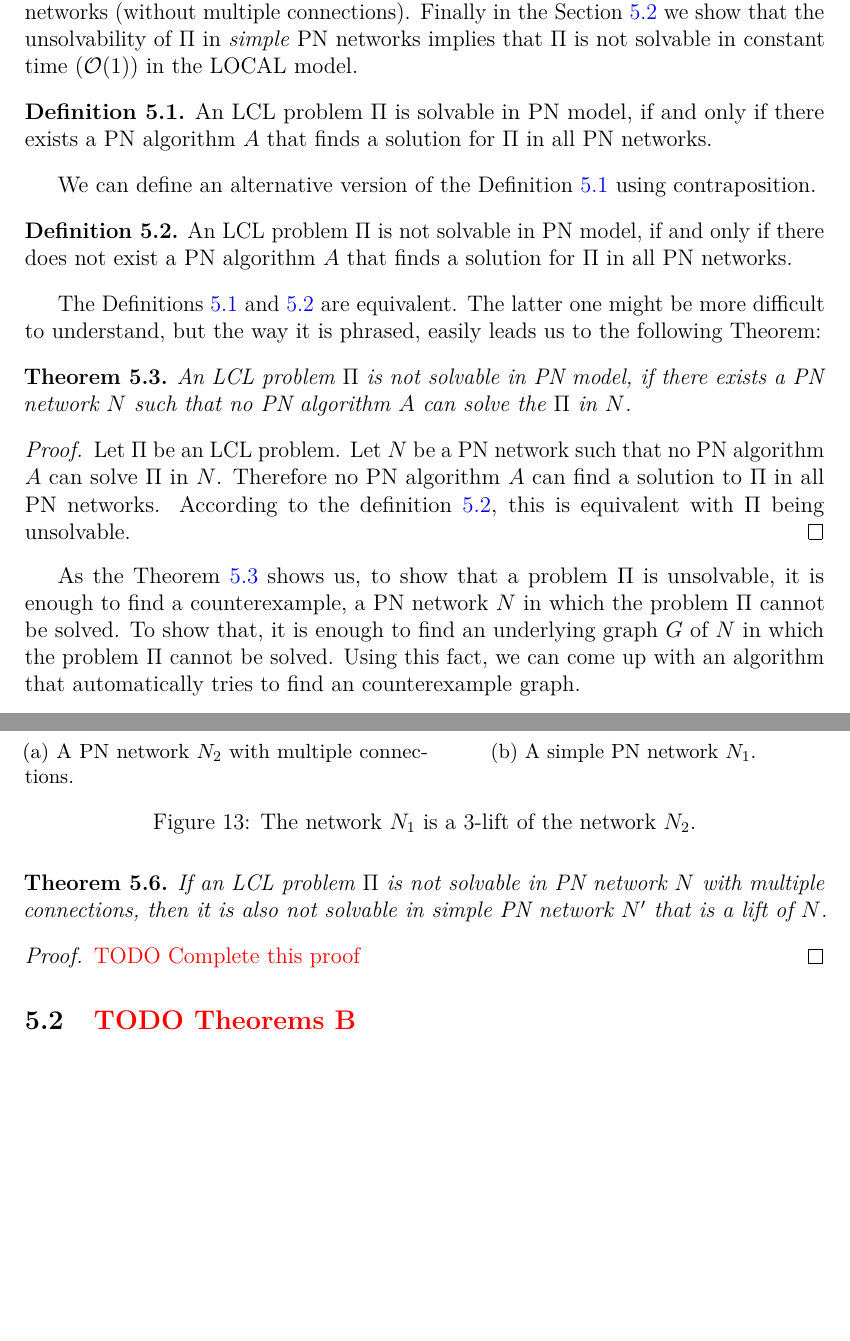
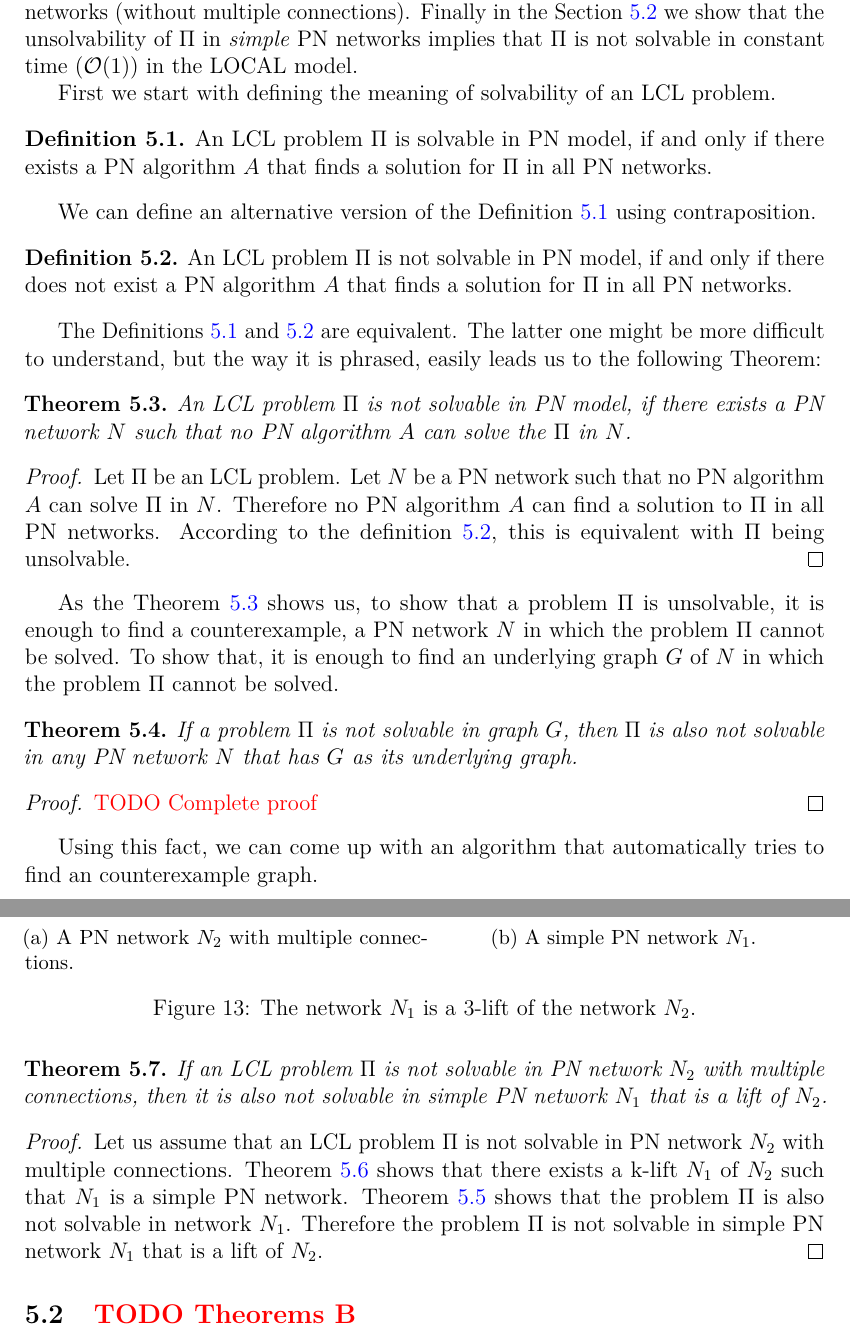
Before and after one commit to Niketin/thesis, a LaTeX thesis (thesis/main.tex, which reads thesis/sections/5_algorithm.tex): two parts of pages 27 and 31 of 37, joined at a grey line, cut so that both start at the same text, the shorter picture padded with empty space. Compiled offline with pdfLaTeX.

Commit message:
Add writings from 9th of February

```diff
--- a/thesis/sections/5_algorithm.tex
+++ b/thesis/sections/5_algorithm.tex
@@ -8,6 +8,7 @@ Here we specifically allow PN networks to have multiple connections.
 Later in the Section \ref{sec:algorithm:theorems:a} we show that the unsolvability of a problem $\Pi$ in PN networks (with multiple connections) implies that it is also impossible to solve $\Pi$ in \emph{simple} PN networks (without multiple connections).
 Finally in the Section \ref{sec:algorithm:theorems:b} we show that the unsolvability of $\Pi$ in \emph{simple} PN networks implies that $\Pi$ is not solvable in constant time ($\mathcal{O}(1)$) in the LOCAL model.
 
+First we start with defining the meaning of solvability of an LCL problem.
 %TODO These definitions and theorems might have a better place under section 2 background.
 \begin{definition} \label{def:lcl_solvability}
     An LCL problem $\Pi$ is solvable in PN model, if and only if there exists a PN algorithm $A$ that finds a solution for $\Pi$ in all PN networks.
@@ -32,6 +33,13 @@ The Definitions \ref{def:lcl_solvability} and \ref{def:lcl_solvability:contrapos
 
 As the Theorem \ref{thm:lcl_nonsolvability} shows us, to show that a problem $\Pi$ is unsolvable, it is enough to find a counterexample, a PN network $N$ in which the problem $\Pi$ cannot be solved.
 To show that, it is enough to find an underlying graph $G$ of $N$ in which the problem $\Pi$ cannot be solved.
+\begin{theorem} \label{thm:problem_nonsolvability_in_graphs}
+    If a problem $\Pi$ is not solvable in graph $G$, then $\Pi$ is also not solvable in any PN network $N$ that has $G$ as its underlying graph.
+\end{theorem}
+\begin{proof}
+\todo{Complete proof} %TODO complete proof
+\end{proof}
+
 Using this fact, we can come up with an algorithm that automatically tries to find an counterexample graph.
 
 \begin{algorithm}[H]
@@ -236,10 +243,13 @@ If an LCL problem $\Pi$ is not solvable in PN network $N$, then it is also not s
     %\todo{Complete this proof}
 % Pi is nonsolvable in multiple connection PN network N -> Pi is nonsolvable in simple PN network N' (lift of N)
 \begin{theorem} \label{thm:lcl_nonsolvability:4}
-    If an LCL problem $\Pi$ is not solvable in PN network $N$ with multiple connections, then it is also not solvable in simple PN network $N'$ that is a lift of $N$.
+    If an LCL problem $\Pi$ is not solvable in PN network $N_2$ with multiple connections, then it is also not solvable in simple PN network $N_1$ that is a lift of $N_2$.
 \end{theorem}
 \begin{proof}
-    \todo{Complete this proof}
+    Let us assume that an LCL problem $\Pi$ is not solvable in PN network $N_2$ with multiple connections.
+    Theorem \ref{thm:lcl_nonsolvability:3} shows that there exists a k-lift $N_1$ of $N_2$ such that $N_1$ is a simple PN network.
+    Theorem \ref{thm:lcl_nonsolvability:2} shows that the problem $\Pi$ is also not solvable in network $N_1$.
+    Therefore the problem $\Pi$ is not solvable in simple PN network $N_1$ that is a lift of $N_2$.
 \end{proof}
 
 \subsection{\todo{Theorems B}} \label{sec:algorithm:theorems:b}
```
Also changed, not shown: thesis/sections/2_background.tex (+3 -10 lines), thesis/sections/5_algorithm.tex (11 more changed lines).
